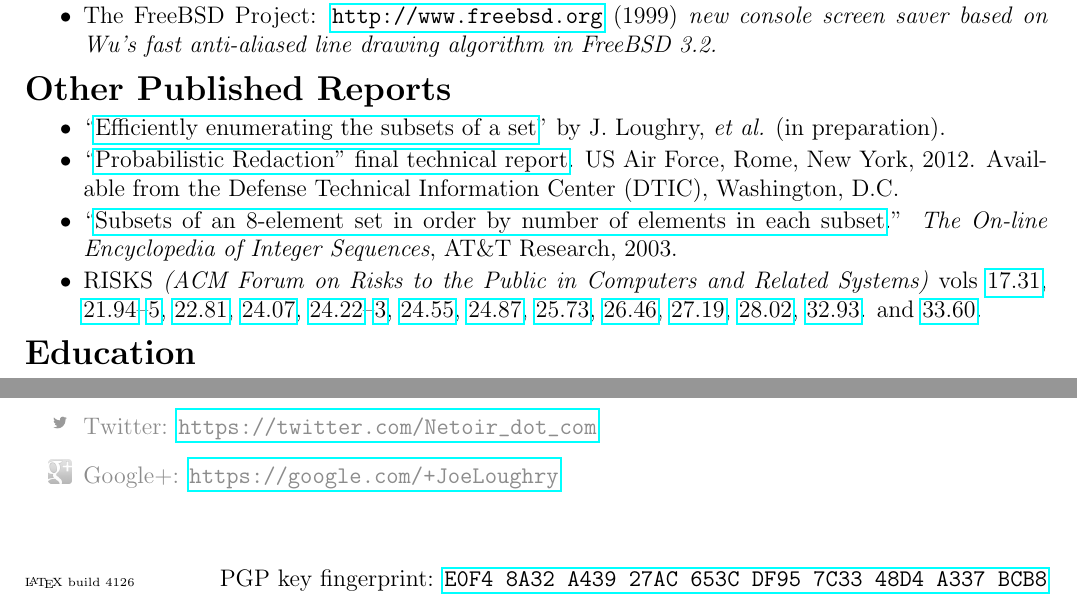
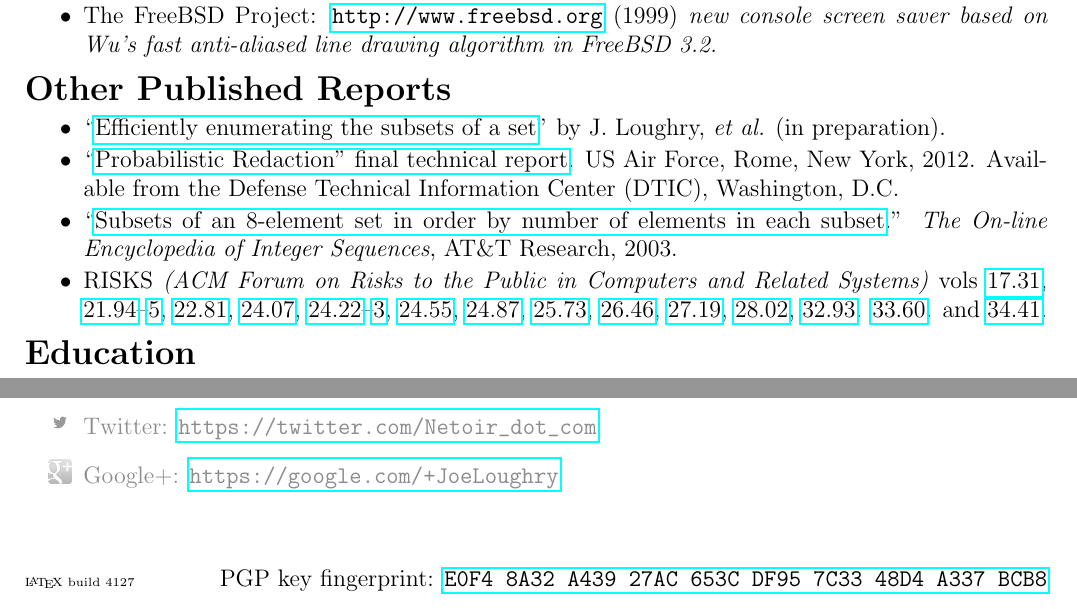
Before and after one commit to jloughry/CV, a LaTeX CV (loughry_cv.tex, which reads build_counter.txt, section_other_published_reports.tex): two parts of pages 2 and 3 of 3, joined at a grey line, cut so that both start at the same text. Compiled offline with pdfLaTeX.

Commit message:
new RISKS

```diff
--- a/build_counter.txt
+++ b/build_counter.txt
@@ -1 +1 @@
-4126
+4127
--- a/section_other_published_reports.tex
+++ b/section_other_published_reports.tex
@@ -29,5 +29,6 @@ New York, 2012. Available from the Defense Technical Information Center
 		\href{http://catless.ncl.ac.uk/Risks/27.19.html}{27.19},
 		\href{http://catless.ncl.ac.uk/Risks/28.02.html}{28.02},
 		\href{http://catless.ncl.ac.uk/Risks/32.93.html}{32.93}.
-		and \href{http://catless.ncl.ac.uk/Risks/33.60.html}{33.60}.
+		\href{http://catless.ncl.ac.uk/Risks/33.60.html}{33.60}.
+		and \href{http://catless.ncl.ac.uk/Risks/34.41.html}{34.41}.
 \end{itemize}
```
Also changed, not shown: Joe_Loughry_cybersecurity.pdf.
